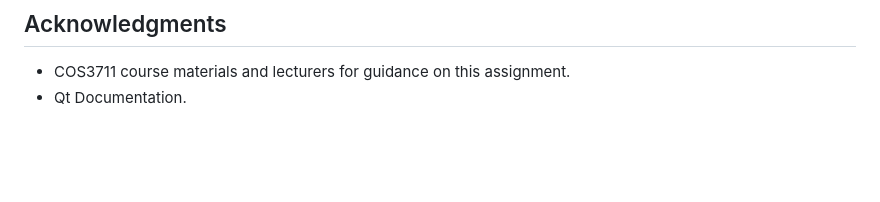
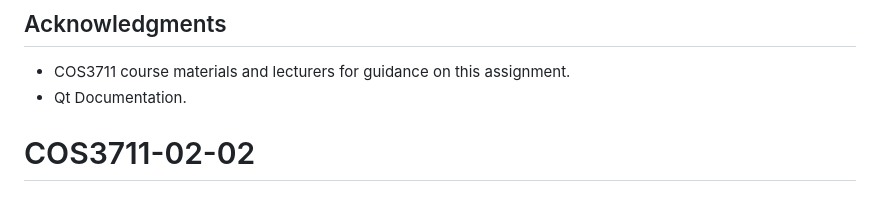
Before and after one commit to mitchcamza/ConferenceRegistration, a Markdown page: README.md, the part around the change. GitHub-like rendering; blank space fills up the shorter version.

```diff
--- a/README.md
+++ b/README.md
@@ -106,3 +106,4 @@ This project is licensed under the MIT License - see the [LICENSE](LICENSE) file
 
 - COS3711 course materials and lecturers for guidance on this assignment.
 - Qt Documentation.
+# COS3711-02-02
```
